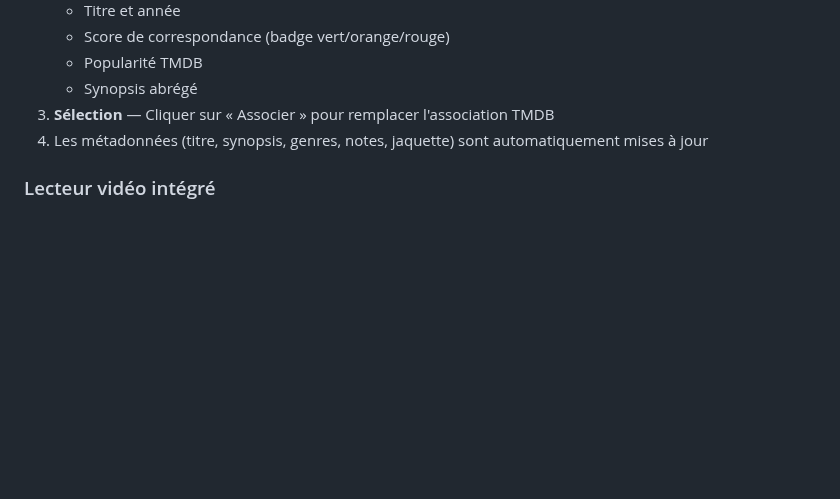
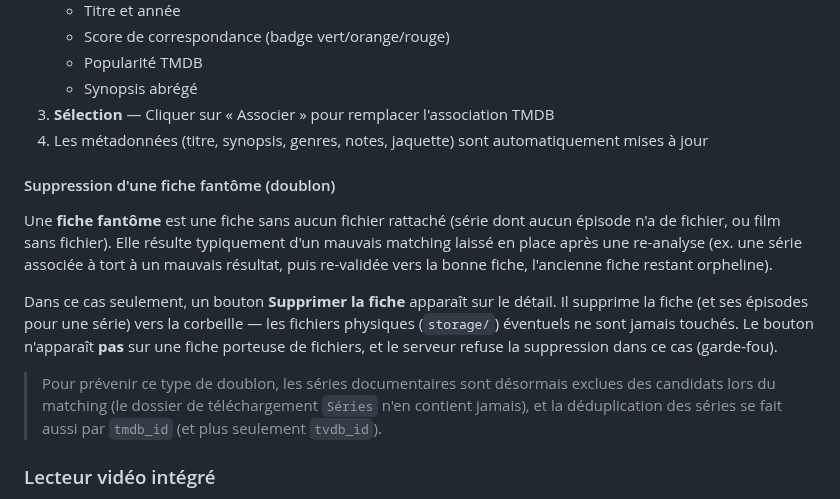
Before and after one commit to jpokinter87/cine_org, a Markdown page: README.md, the part around the change. Rendered like a GitHub page; blank space fills up the shorter version.

Commit message:
docs(readme): suppression de fiche fantôme et exclusion des documentaires
Co-Authored-By: Claude Opus 4.8 (1M context) <noreply@anthropic.com>

```diff
--- a/README.md
+++ b/README.md
@@ -1133,6 +1133,14 @@ Lorsqu'un film ou une série est mal identifié par TMDB, le bouton **Corriger**
 3. **Sélection** — Cliquer sur « Associer » pour remplacer l'association TMDB
 4. Les métadonnées (titre, synopsis, genres, notes, jaquette) sont automatiquement mises à jour
 
+#### Suppression d'une fiche fantôme (doublon)
+
+Une **fiche fantôme** est une fiche sans aucun fichier rattaché (série dont aucun épisode n'a de fichier, ou film sans fichier). Elle résulte typiquement d'un mauvais matching laissé en place après une re-analyse (ex. une série associée à tort à un mauvais résultat, puis re-validée vers la bonne fiche, l'ancienne fiche restant orpheline).
+
+Dans ce cas seulement, un bouton **Supprimer la fiche** apparaît sur le détail. Il supprime la fiche (et ses épisodes pour une série) vers la corbeille — les fichiers physiques (`storage/`) éventuels ne sont jamais touchés. Le bouton n'apparaît **pas** sur une fiche porteuse de fichiers, et le serveur refuse la suppression dans ce cas (garde-fou).
+
+> Pour prévenir ce type de doublon, les séries documentaires sont désormais exclues des candidats lors du matching (le dossier de téléchargement `Séries` n'en contient jamais), et la déduplication des séries se fait aussi par `tmdb_id` (et plus seulement `tvdb_id`).
+
 ### Lecteur vidéo intégré
 
 Le bouton **Visionner** (films) ou le bouton **play** (épisodes) lance la lecture du fichier via le lecteur configuré. Un indicateur de statut s'affiche pendant la lecture.
```
